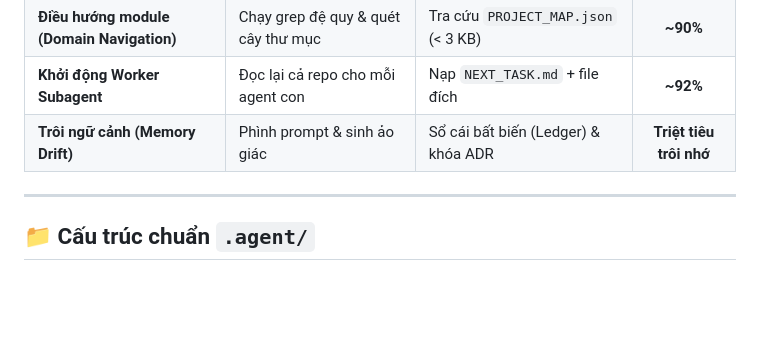
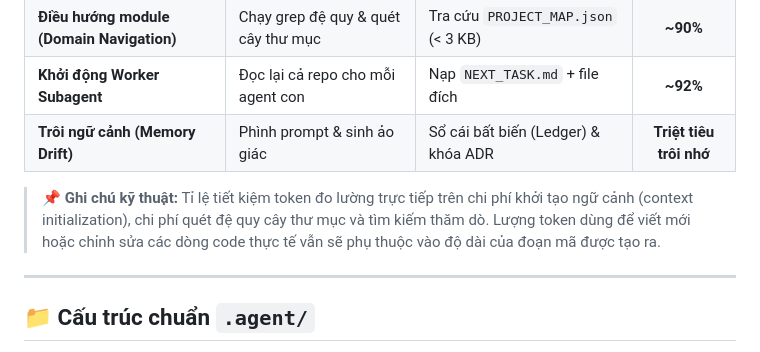
Before and after one commit to chauvuusvn/zeroscan, a Markdown page: README.vi.md, the part around the change. GitHub-like rendering; blank space fills up the shorter version.

Commit message:
docs: add precise engineering scope notes on token savings breakdown

```diff
--- a/README.vi.md
+++ b/README.vi.md
@@ -34,6 +34,8 @@ Khi một agent điều phối (Orchestrator) chia nhỏ công việc cho các s
 | **Điều hướng module (Domain Navigation)** | Chạy grep đệ quy & quét cây thư mục | Tra cứu `PROJECT_MAP.json` (< 3 KB) | **~90%** |
 | **Khởi động Worker Subagent** | Đọc lại cả repo cho mỗi agent con | Nạp `NEXT_TASK.md` + file đích | **~92%** |
 | **Trôi ngữ cảnh (Memory Drift)** | Phình prompt & sinh ảo giác | Sổ cái bất biến (Ledger) & khóa ADR | **Triệt tiêu trôi nhớ** |
+
+> **📌 Ghi chú kỹ thuật:** Tỉ lệ tiết kiệm token đo lường trực tiếp trên chi phí khởi tạo ngữ cảnh (context initialization), chi phí quét đệ quy cây thư mục và tìm kiếm thăm dò. Lượng token dùng để viết mới hoặc chỉnh sửa các dòng code thực tế vẫn sẽ phụ thuộc vào độ dài của đoạn mã được tạo ra.
 
 ---
 
```
Also changed, not shown: README.md (+2 -0 lines).
